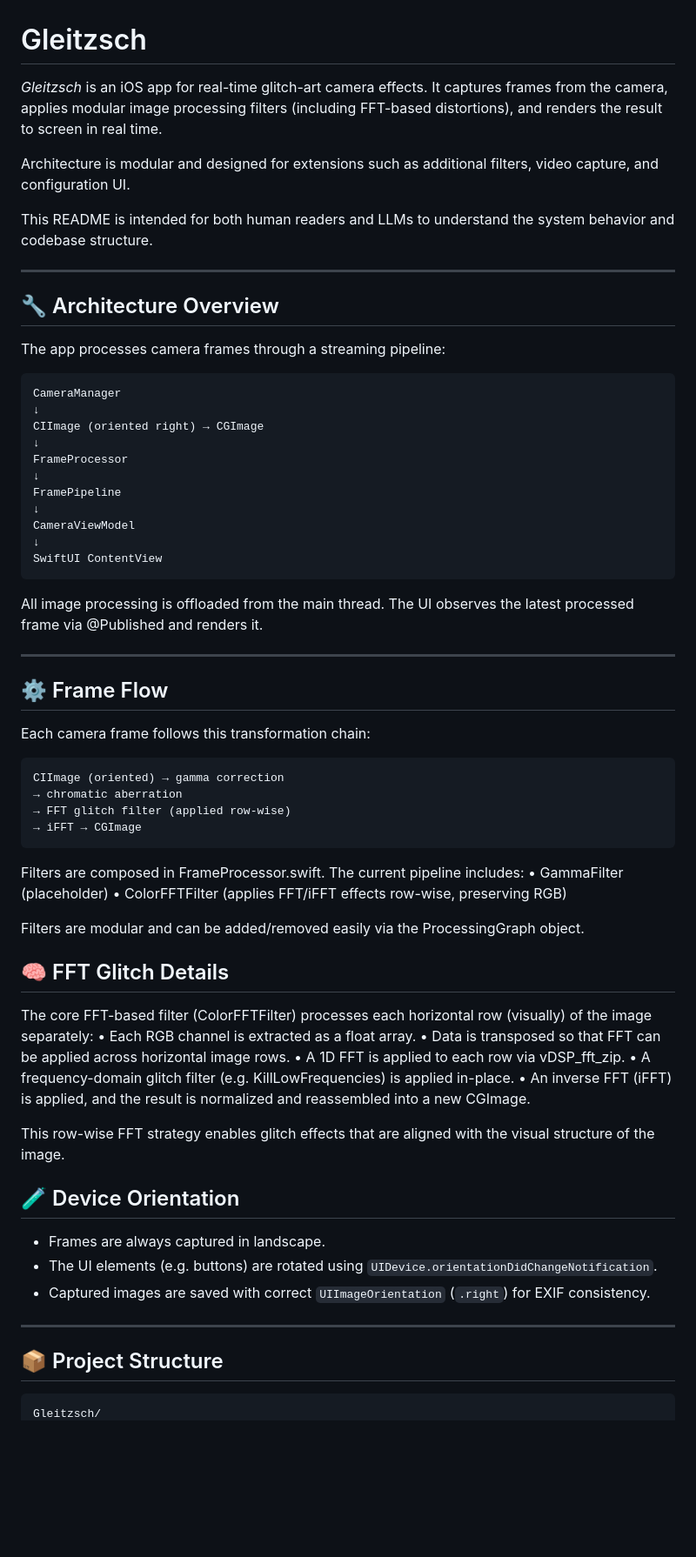
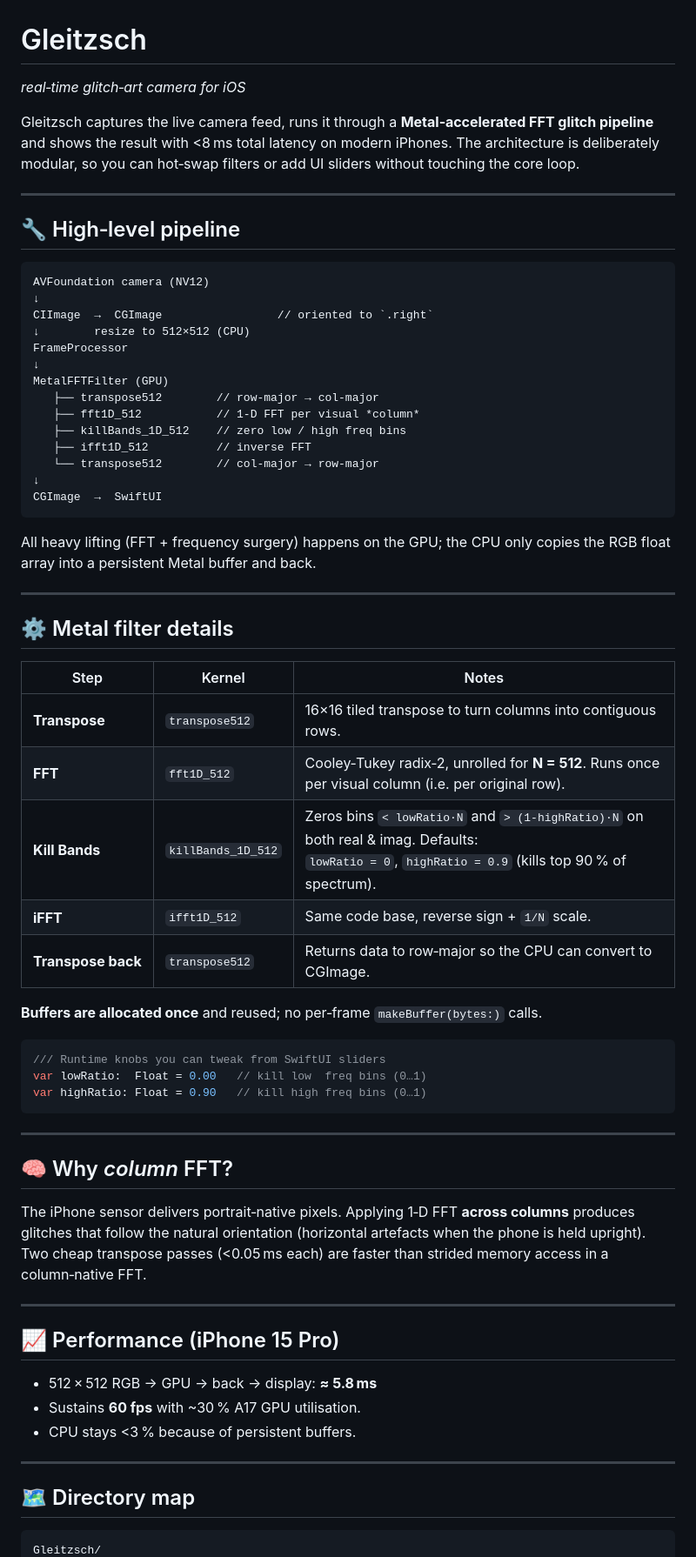
Before and after one commit to kirilenkobm/gleitzsch, a Markdown page: README.MD, the part around one of its changes. Shown at 87% size. Rendered like a GitHub page; blank space fills up the shorter version.

Commit message:
upd readme I did not even read it

````diff
--- a/README.MD
+++ b/README.MD
@@ -1,72 +1,69 @@
 # Gleitzsch
 
-*Gleitzsch* is an iOS app for real-time glitch-art camera effects. It captures frames from the camera, applies modular image processing filters (including FFT-based distortions), and renders the result to screen in real time.
+*real‑time glitch‑art camera for iOS*
 
-Architecture is modular and designed for extensions such as additional filters, video capture, and configuration UI.
-
-This README is intended for both human readers and LLMs to understand the system behavior and codebase structure.
+Gleitzsch captures the live camera feed, runs it through a **Metal‑accelerated FFT glitch pipeline** and shows the result with <8 ms total latency on modern iPhones. The architecture is deliberately modular, so you can hot‑swap filters or add UI sliders without touching the core loop.
 
 ---
 
-## 🔧 Architecture Overview
+## 🔧 High‑level pipeline
 
-The app processes camera frames through a streaming pipeline:
-
-```
-CameraManager
+```text
+AVFoundation camera (NV12)
 ↓
-CIImage (oriented right) → CGImage
-↓
+CIImage  →  CGImage                 // oriented to `.right`
+↓        resize to 512×512 (CPU)
 FrameProcessor
 ↓
-FramePipeline
+MetalFFTFilter (GPU)
+   ├── transpose512        // row‑major → col‑major
+   ├── fft1D_512           // 1‑D FFT per visual *column*
+   ├── killBands_1D_512    // zero low / high freq bins
+   ├── ifft1D_512          // inverse FFT
+   └── transpose512        // col‑major → row‑major
 ↓
-CameraViewModel
-↓
-SwiftUI ContentView
+CGImage  →  SwiftUI
 ```
 
-All image processing is offloaded from the main thread. The UI observes the latest processed frame via @Published and renders it.
+All heavy lifting (FFT + frequency surgery) happens on the GPU; the CPU only copies the RGB float array into a persistent Metal buffer and back.
 
 ---
 
-## ⚙️ Frame Flow
+## ⚙️  Metal filter details
 
-Each camera frame follows this transformation chain:
+| Step               | Kernel             | Notes                                                                                                                                                |
+| ------------------ | ------------------ | ---------------------------------------------------------------------------------------------------------------------------------------------------- |
+| **Transpose**      | `transpose512`     | 16×16 tiled transpose to turn columns into contiguous rows.                                                                                          |
+| **FFT**            | `fft1D_512`        | Cooley‑Tukey radix‑2, unrolled for **N = 512**. Runs once per visual column (i.e. per original row).                                                 |
+| **Kill Bands**     | `killBands_1D_512` | Zeros bins `< lowRatio·N` and `> (1‑highRatio)·N` on both real & imag. Defaults:<br> `lowRatio = 0`, `highRatio = 0.9` (kills top 90 % of spectrum). |
+| **iFFT**           | `ifft1D_512`       | Same code base, reverse sign + `1/N` scale.                                                                                                          |
+| **Transpose back** | `transpose512`     | Returns data to row‑major so the CPU can convert to CGImage.                                                                                         |
 
+**Buffers are allocated once** and reused; no per‑frame `makeBuffer(bytes:)` calls.
+
+```swift
+/// Runtime knobs you can tweak from SwiftUI sliders
+var lowRatio:  Float = 0.00   // kill low  freq bins (0…1)
+var highRatio: Float = 0.90   // kill high freq bins (0…1)
 ```
-CIImage (oriented) → gamma correction
-→ chromatic aberration
-→ FFT glitch filter (applied row-wise)
-→ iFFT → CGImage
-```
-
-Filters are composed in FrameProcessor.swift. The current pipeline includes:
-    •    GammaFilter (placeholder)
-    •    ColorFFTFilter (applies FFT/iFFT effects row-wise, preserving RGB)
-
-Filters are modular and can be added/removed easily via the ProcessingGraph object.
-
-## 🧠 FFT Glitch Details
-
-The core FFT-based filter (ColorFFTFilter) processes each horizontal row (visually) of the image separately:
-    •    Each RGB channel is extracted as a float array.
-    •    Data is transposed so that FFT can be applied across horizontal image rows.
-    •    A 1D FFT is applied to each row via vDSP_fft_zip.
-    •    A frequency-domain glitch filter (e.g. KillLowFrequencies) is applied in-place.
-    •    An inverse FFT (iFFT) is applied, and the result is normalized and reassembled into a new CGImage.
-
-This row-wise FFT strategy enables glitch effects that are aligned with the visual structure of the image.
-
-## 🧪 Device Orientation
-
-- Frames are always captured in landscape.
-- The UI elements (e.g. buttons) are rotated using `UIDevice.orientationDidChangeNotification`.
-- Captured images are saved with correct `UIImageOrientation` (`.right`) for EXIF consistency.
 
 ---
 
-## 📦 Project Structure
+## 🧠  Why *column* FFT?
+
+The iPhone sensor delivers portrait‑native pixels. Applying 1‑D FFT **across columns** produces glitches that follow the natural orientation (horizontal artefacts when the phone is held upright). Two cheap transpose passes (<0.05 ms each) are faster than strided memory access in a column‑native FFT.
+
+---
+
+## 📈  Performance (iPhone 15 Pro)
+
+* 512 × 512 RGB → GPU → back → display: **≈ 5.8 ms**
+* Sustains **60 fps** with \~30 % A17 GPU utilisation.
+* CPU stays <3 % because of persistent buffers.
+
+---
+
+## 🗺️  Directory map
 
 ```
 Gleitzsch/
````
Also changed, not shown: other parts of README.MD (+27 -38 lines).
